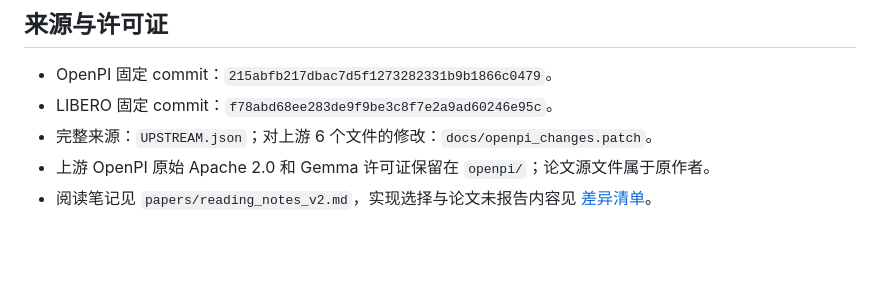
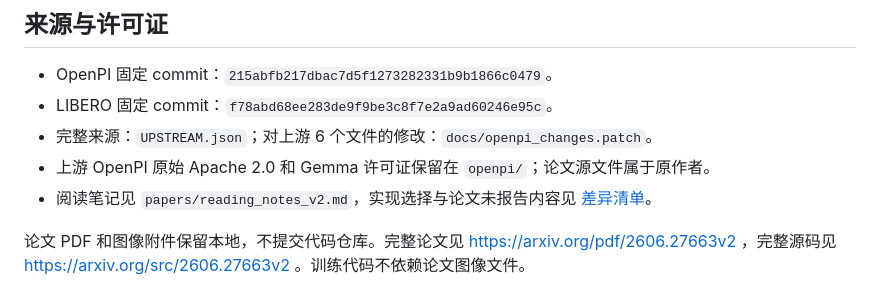
Before and after one commit to echo280/Direct_Action_Head_Injection_pi0_Reproduce, a Markdown page: README.md, the part around the change. Rendered like a GitHub page; blank space fills up the shorter version.

```diff
--- a/README.md
+++ b/README.md
@@ -102,3 +102,5 @@ runs/env/openpi/bin/python scripts/package_results.py
 - 完整来源：`UPSTREAM.json`；对上游 6 个文件的修改：`docs/openpi_changes.patch`。
 - 上游 OpenPI 原始 Apache 2.0 和 Gemma 许可证保留在 `openpi/`；论文源文件属于原作者。
 - 阅读笔记见 `papers/reading_notes_v2.md`，实现选择与论文未报告内容见 [差异清单](docs/reproduction_spec.md)。
+
+论文 PDF 和图像附件保留本地，不提交代码仓库。完整论文见 https://arxiv.org/pdf/2606.27663v2 ，完整源码见 https://arxiv.org/src/2606.27663v2 。训练代码不依赖论文图像文件。
```
Also changed, not shown: papers/reading_notes_v2.md (+2 -2 lines).
